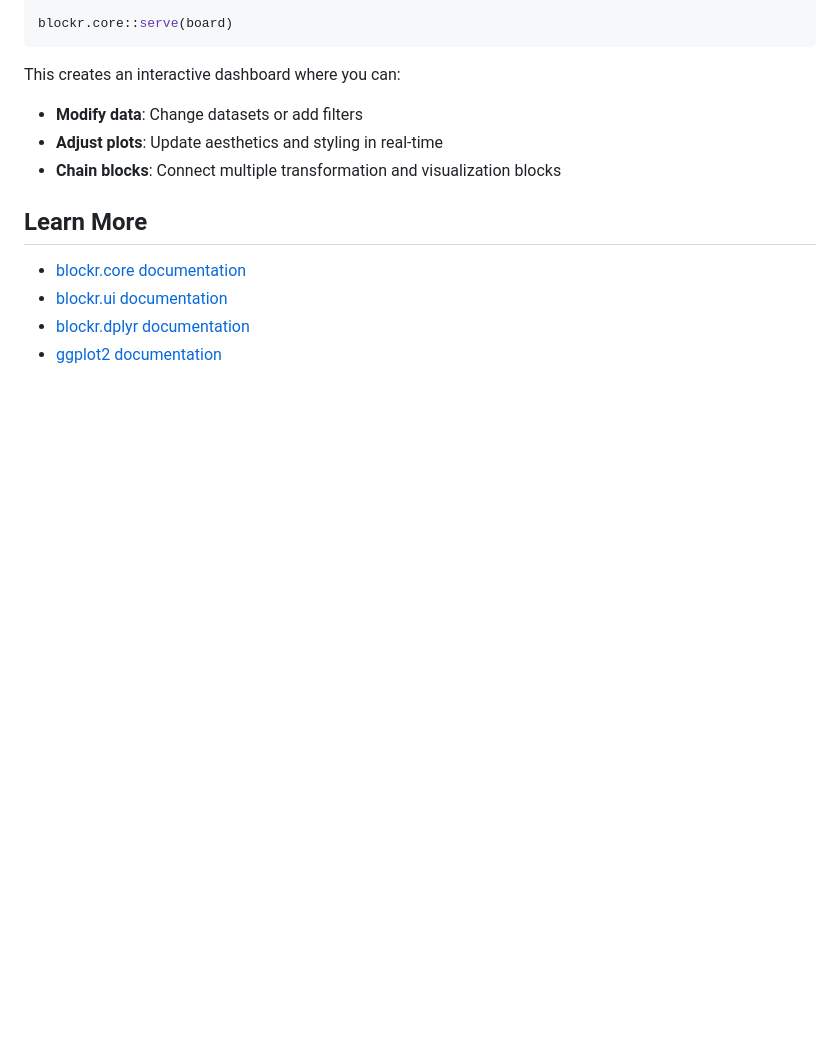
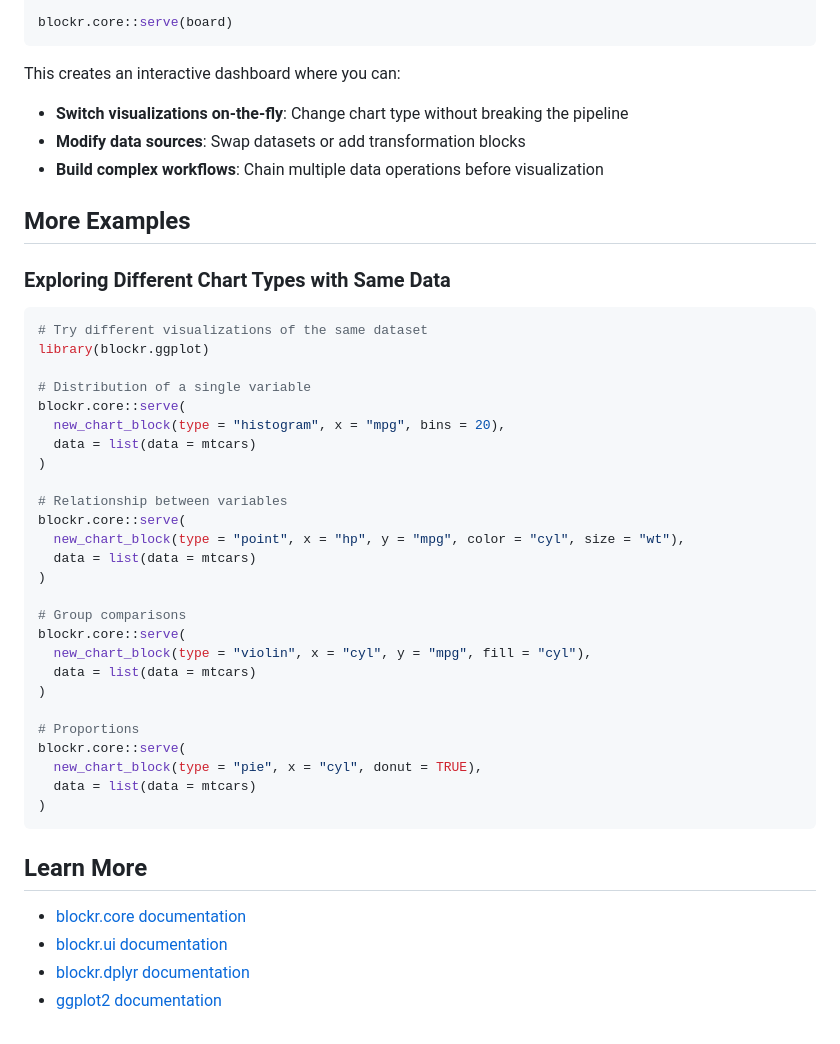
Before and after one commit to BristolMyersSquibb/blockr.ggplot, a Markdown page: README.md, the part around one of its changes. GitHub-like rendering; blank space fills up the shorter version.

````diff
--- a/README.md
+++ b/README.md
@@ -125,9 +159,42 @@ blockr.core::serve(board)
 ```
 
 This creates an interactive dashboard where you can:
-- **Modify data**: Change datasets or add filters
-- **Adjust plots**: Update aesthetics and styling in real-time
-- **Chain blocks**: Connect multiple transformation and visualization blocks
+- **Switch visualizations on-the-fly**: Change chart type without breaking the pipeline
+- **Modify data sources**: Swap datasets or add transformation blocks
+- **Build complex workflows**: Chain multiple data operations before visualization
+
+## More Examples
+
+### Exploring Different Chart Types with Same Data
+
+```r
+# Try different visualizations of the same dataset
+library(blockr.ggplot)
+
+# Distribution of a single variable
+blockr.core::serve(
+  new_chart_block(type = "histogram", x = "mpg", bins = 20),
+  data = list(data = mtcars)
+)
+
+# Relationship between variables
+blockr.core::serve(
+  new_chart_block(type = "point", x = "hp", y = "mpg", color = "cyl", size = "wt"),
+  data = list(data = mtcars)
+)
+
+# Group comparisons
+blockr.core::serve(
+  new_chart_block(type = "violin", x = "cyl", y = "mpg", fill = "cyl"),
+  data = list(data = mtcars)
+)
+
+# Proportions
+blockr.core::serve(
+  new_chart_block(type = "pie", x = "cyl", donut = TRUE),
+  data = list(data = mtcars)
+)
+```
 
 ## Learn More
 
````
Also changed, not shown: other parts of README.md (+86 -52 lines).
